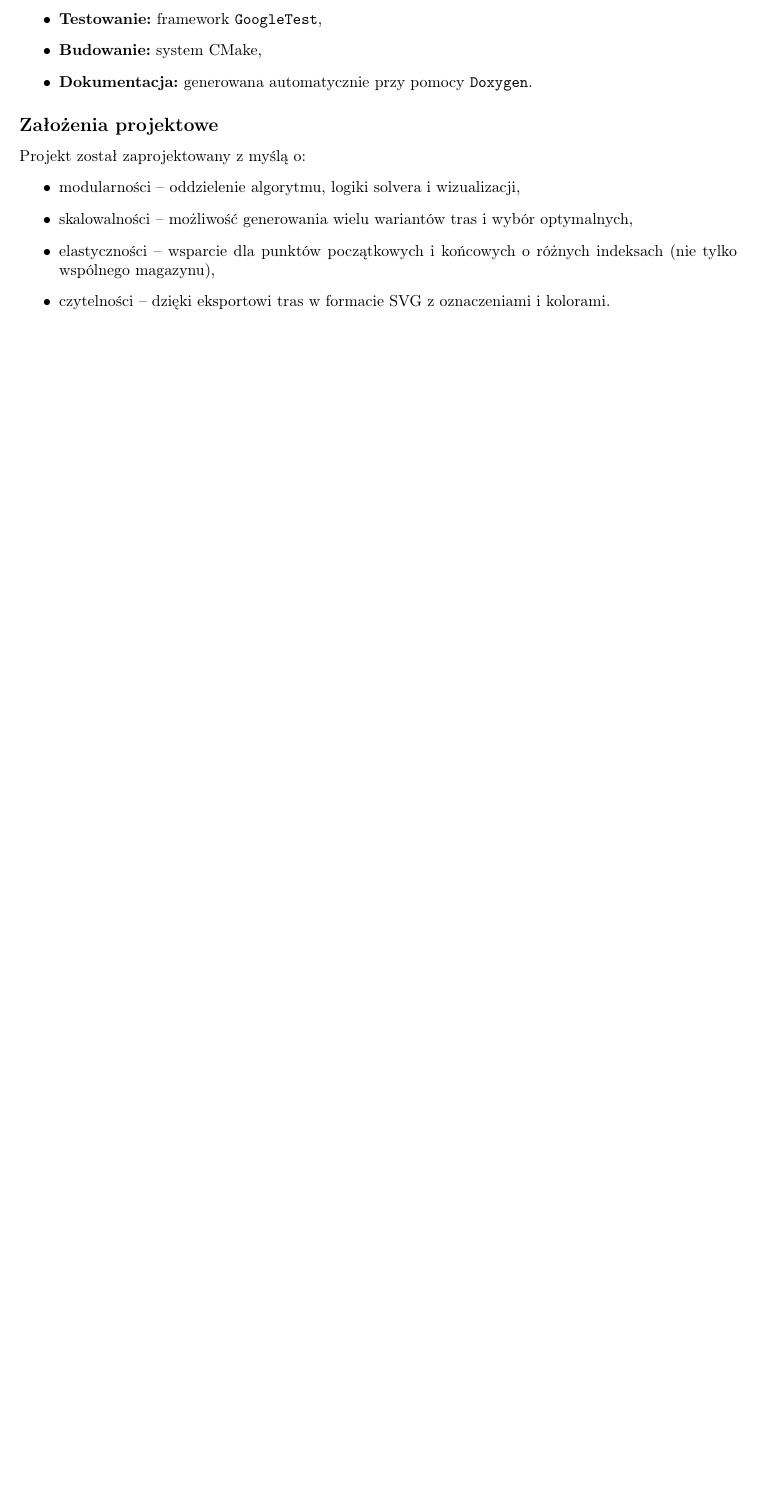
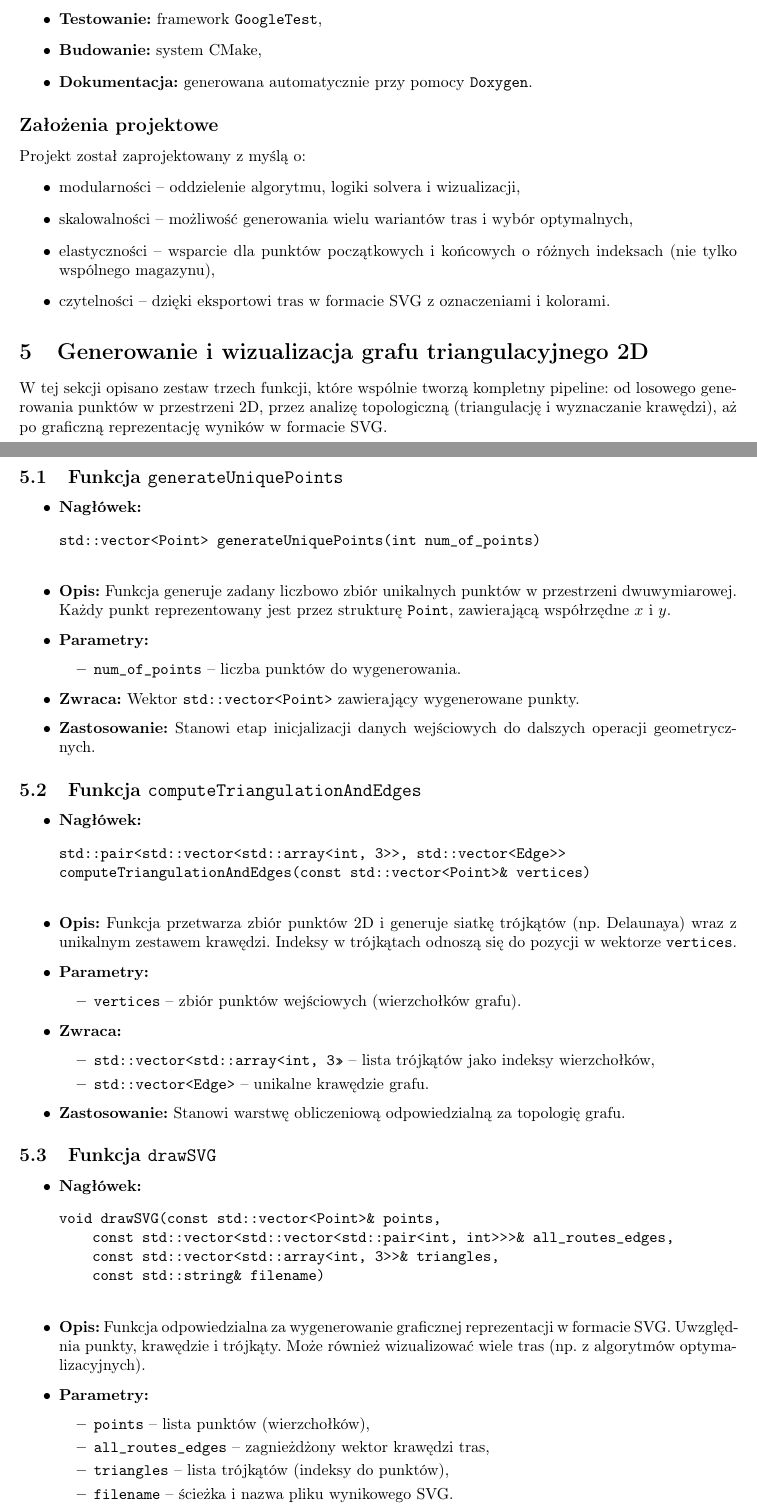
Before and after one commit to olek2303/clarke-wright-savings-alg, a LaTeX document (latex-docs/main.tex): part of page 3 of 12 before the commit and two parts of pages 3 and 4 of 13 after it, the two joined at a grey line, cut so that both start at the same text, the shorter picture padded with empty space. Compiled offline with pdfLaTeX.

Commit message:
Final docs version

```diff
--- a/latex-docs/main.tex
+++ b/latex-docs/main.tex
@@ -146,3 +146,78 @@ Projekt został zaprojektowany z myślą o:
     \item czytelności – dzięki eksportowi tras w formacie SVG z oznaczeniami i kolorami.
 \end{itemize}
 
+\section{Generowanie i wizualizacja grafu triangulacyjnego 2D}
+
+W tej sekcji opisano zestaw trzech funkcji, które wspólnie tworzą kompletny pipeline: od losowego generowania punktów w przestrzeni 2D, przez analizę topologiczną (triangulację i wyznaczanie krawędzi), aż po graficzną reprezentację wyników w formacie SVG.
+
+\subsection{Funkcja \texttt{generateUniquePoints}}
+
+\begin{itemize}
+    \item \textbf{Nagłówek:}
+    \begin{verbatim}
+std::vector<Point> generateUniquePoints(int num_of_points)
+    \end{verbatim}
+
+    \item \textbf{Opis:}
+    Funkcja generuje zadany liczbowo zbiór unikalnych punktów w przestrzeni dwuwymiarowej. Każdy punkt reprezentowany jest przez strukturę \texttt{Point}, zawierającą współrzędne $x$ i $y$.
+
+    \item \textbf{Parametry:}
+    \begin{itemize}
+        \item \texttt{num\_of\_points} – liczba punktów do wygenerowania.
+    \end{itemize}
+
+    \item \textbf{Zwraca:}
+    Wektor \texttt{std::vector<Point>} zawierający wygenerowane punkty.
+
+    \item \textbf{Zastosowanie:}
+    Stanowi etap inicjalizacji danych wejściowych do dalszych operacji geometrycznych.
+\end{itemize}
+
+\subsection{Funkcja \texttt{computeTriangulationAndEdges}}
+
+\begin{itemize}
+    \item \textbf{Nagłówek:}
+    \begin{verbatim}
+std::pair<std::vector<std::array<int, 3>>, std::vector<Edge>>
+computeTriangulationAndEdges(const std::vector<Point>& vertices)
+    \end{verbatim}
+
+    \item \textbf{Opis:}
+    Funkcja przetwarza zbiór punktów 2D i generuje siatkę trójkątów (np. Delaunaya) wraz z unikalnym zestawem krawędzi. Indeksy w trójkątach odnoszą się do pozycji w wektorze \texttt{vertices}.
+
+    \item \textbf{Parametry:}
+    \begin{itemize}
+        \item \texttt{vertices} – zbiór punktów wejściowych (wierzchołków grafu).
+    \end{itemize}
+
+    \item \textbf{Zwraca:}
+    \begin{itemize}
+        \item \texttt{std::vector<std::array<int, 3>>} – lista trójkątów jako indeksy wierzchołków,
+        \item \texttt{std::vector<Edge>} – unikalne krawędzie grafu.
+    \end{itemize}
+
+    \item \textbf{Zastosowanie:}
+    Stanowi warstwę obliczeniową odpowiedzialną za topologię grafu.
+\end{itemize}
+
+\subsection{Funkcja \texttt{drawSVG}}
+
+\begin{itemize}
+    \item \textbf{Nagłówek:}
+    \begin{verbatim}
+void drawSVG(const std::vector<Point>& points,
+    const std::vector<std::vector<std::pair<int, int>>>& all_routes_edges,
+    const std::vector<std::array<int, 3>>& triangles,
+    const std::string& filename)
+    \end{verbatim}
+
+    \item \textbf{Opis:}
+    Funkcja odpowiedzialna za wygenerowanie graficznej reprezentacji w formacie SVG. Uwzględnia punkty, krawędzie i trójkąty. Może również wizualizować wiele tras (np. z algorytmów optymalizacyjnych).
+
+    \item \textbf{Parametry:}
+    \begin{itemize}
+        \item \texttt{points} – lista punktów (wierzchołków),
+        \item \texttt{all\_routes\_edges} – zagnieżdżony wektor krawędzi tras,
+        \item \texttt{triangles} – lista trójkątów (indeksy do punktów),
+        \item \texttt{filename} – ścieżka i nazwa pliku wynikowego SVG.
+    \end{itemize}
```
Also changed, not shown: latex-docs/main.tex (12 more changed lines), 1 other file.
